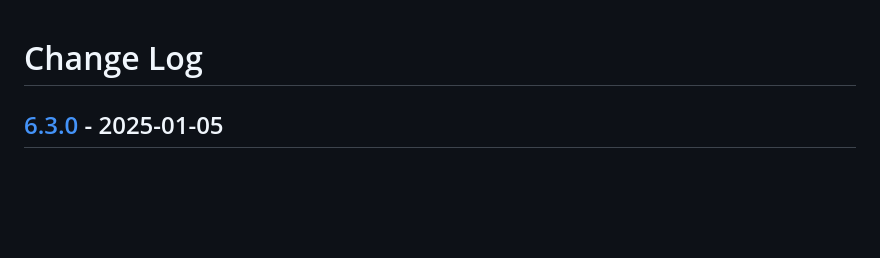
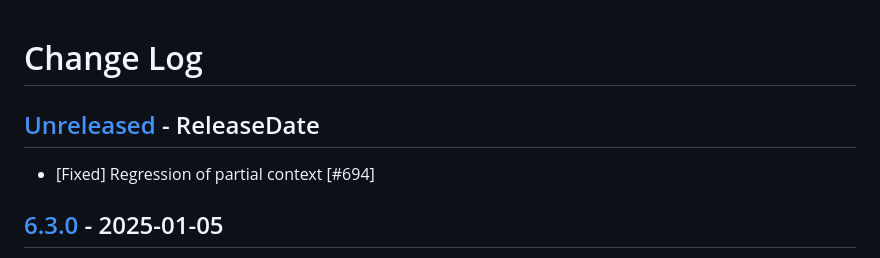
Before and after one commit to sunng87/handlebars-rust, a Markdown page: CHANGELOG.md, the part around the change. Rendered like a GitHub page; blank space fills up the shorter version.

Commit message:
chore: update changelog

```diff
--- a/CHANGELOG.md
+++ b/CHANGELOG.md
@@ -1,4 +1,8 @@
 # Change Log
+
+## [Unreleased](https://github.com/sunng87/handlebars-rust/compare/6.3.0...Unreleased) - ReleaseDate
+
+* [Fixed] Regression of partial context [#694]
 
 ## [6.3.0](https://github.com/sunng87/handlebars-rust/compare/6.2.0...6.3.0) - 2025-01-05
 
```
